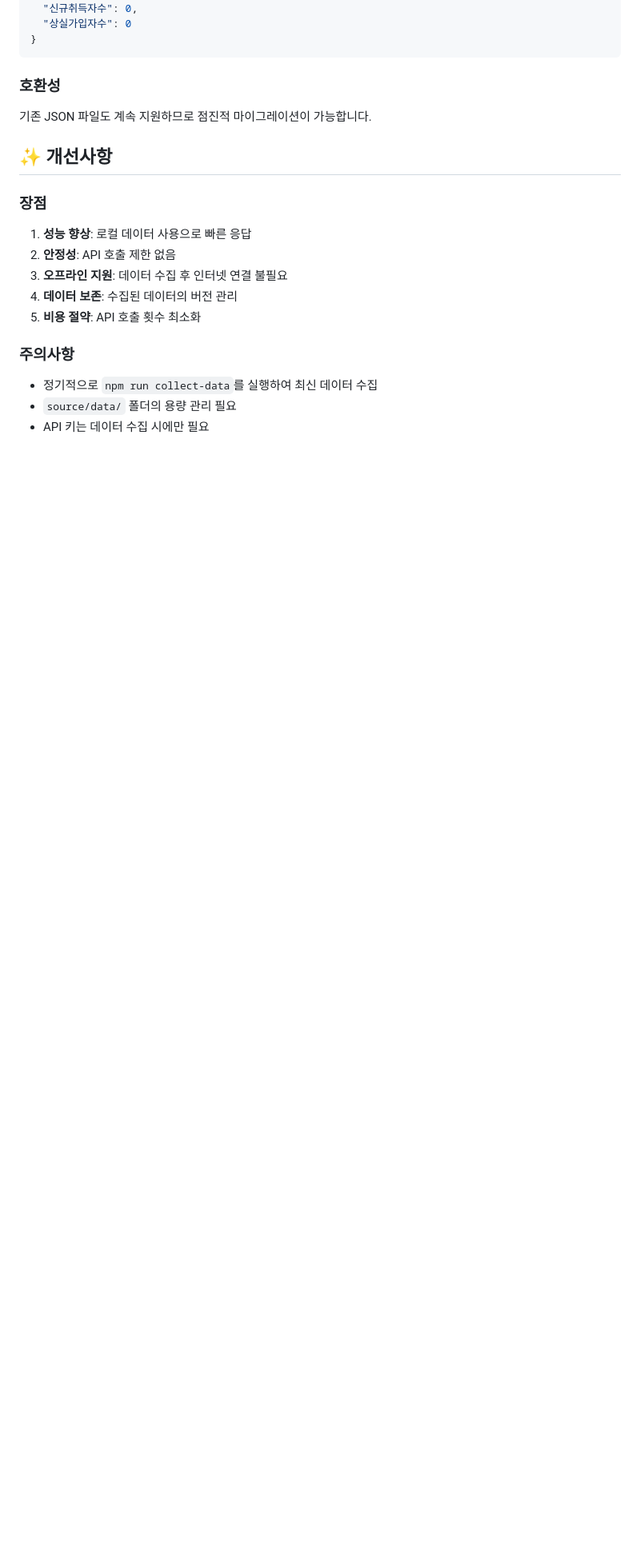
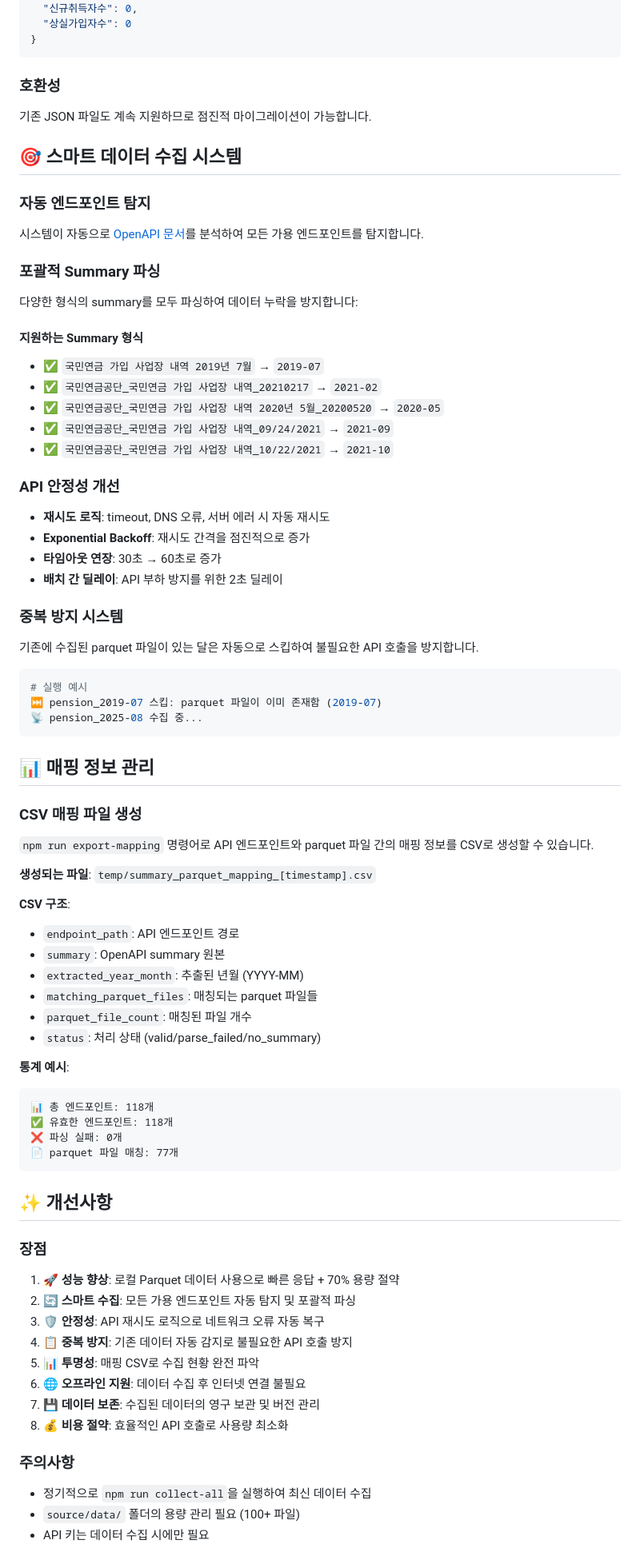
Before and after one commit to seohyunjun/insure-detect, a Markdown page: README.md, the part around one of its changes. Shown at 80% size. GitHub-like rendering; blank space fills up the shorter version.

Commit message:
feat: Update README for v3.0 with new data collection features and improved API handling

````diff
--- a/README.md
+++ b/README.md
@@ -210,16 +232,72 @@ source/data/
 ### 호환성
 기존 JSON 파일도 계속 지원하므로 점진적 마이그레이션이 가능합니다.
 
+## 🎯 스마트 데이터 수집 시스템
+
+### 자동 엔드포인트 탐지
+시스템이 자동으로 [OpenAPI 문서](https://infuser.odcloud.kr/oas/docs?namespace=15083277/v1)를 분석하여 모든 가용 엔드포인트를 탐지합니다.
+
+### 포괄적 Summary 파싱
+다양한 형식의 summary를 모두 파싱하여 데이터 누락을 방지합니다:
+
+#### 지원하는 Summary 형식
+- ✅ `국민연금 가입 사업장 내역 2019년 7월` → `2019-07`
+- ✅ `국민연금공단_국민연금 가입 사업장 내역_20210217` → `2021-02`
+- ✅ `국민연금공단_국민연금 가입 사업장 내역 2020년 5월_20200520` → `2020-05`
+- ✅ `국민연금공단_국민연금 가입 사업장 내역_09/24/2021` → `2021-09`
+- ✅ `국민연금공단_국민연금 가입 사업장 내역_10/22/2021` → `2021-10`
+
+### API 안정성 개선
+- **재시도 로직**: timeout, DNS 오류, 서버 에러 시 자동 재시도
+- **Exponential Backoff**: 재시도 간격을 점진적으로 증가
+- **타임아웃 연장**: 30초 → 60초로 증가
+- **배치 간 딜레이**: API 부하 방지를 위한 2초 딜레이
+
+### 중복 방지 시스템
+기존에 수집된 parquet 파일이 있는 달은 자동으로 스킵하여 불필요한 API 호출을 방지합니다.
+
+```bash
+# 실행 예시
+⏭️ pension_2019-07 스킵: parquet 파일이 이미 존재함 (2019-07)
+📡 pension_2025-08 수집 중...
+```
+
+## 📊 매핑 정보 관리
+
+### CSV 매핑 파일 생성
+`npm run export-mapping` 명령어로 API 엔드포인트와 parquet 파일 간의 매핑 정보를 CSV로 생성할 수 있습니다.
+
+**생성되는 파일**: `temp/summary_parquet_mapping_[timestamp].csv`
+
+**CSV 구조**:
+- `endpoint_path`: API 엔드포인트 경로
+- `summary`: OpenAPI summary 원본
+- `extracted_year_month`: 추출된 년월 (YYYY-MM)
+- `matching_parquet_files`: 매칭되는 parquet 파일들
+- `parquet_file_count`: 매칭된 파일 개수
+- `status`: 처리 상태 (valid/parse_failed/no_summary)
+
+**통계 예시**:
+```
+📊 총 엔드포인트: 118개
+✅ 유효한 엔드포인트: 118개
+❌ 파싱 실패: 0개
+📄 parquet 파일 매칭: 77개
+```
+
 ## ✨ 개선사항
 
 ### 장점
-1. **성능 향상**: 로컬 데이터 사용으로 빠른 응답
-2. **안정성**: API 호출 제한 없음
-3. **오프라인 지원**: 데이터 수집 후 인터넷 연결 불필요
-4. **데이터 보존**: 수집된 데이터의 버전 관리
-5. **비용 절약**: API 호출 횟수 최소화
+1. **🚀 성능 향상**: 로컬 Parquet 데이터 사용으로 빠른 응답 + 70% 용량 절약
+2. **🔄 스마트 수집**: 모든 가용 엔드포인트 자동 탐지 및 포괄적 파싱
+3. **🛡️ 안정성**: API 재시도 로직으로 네트워크 오류 자동 복구
+4. **📋 중복 방지**: 기존 데이터 자동 감지로 불필요한 API 호출 방지
+5. **📊 투명성**: 매핑 CSV로 수집 현황 완전 파악
+6. **🌐 오프라인 지원**: 데이터 수집 후 인터넷 연결 불필요
+7. **💾 데이터 보존**: 수집된 데이터의 영구 보관 및 버전 관리
+8. **💰 비용 절약**: 효율적인 API 호출로 사용량 최소화
 
 ### 주의사항
-- 정기적으로 `npm run collect-data`를 실행하여 최신 데이터 수집
-- `source/data/` 폴더의 용량 관리 필요
+- 정기적으로 `npm run collect-all`을 실행하여 최신 데이터 수집
+- `source/data/` 폴더의 용량 관리 필요 (100+ 파일)
 - API 키는 데이터 수집 시에만 필요
````
Also changed, not shown: other parts of README.md (+57 -19 lines).
